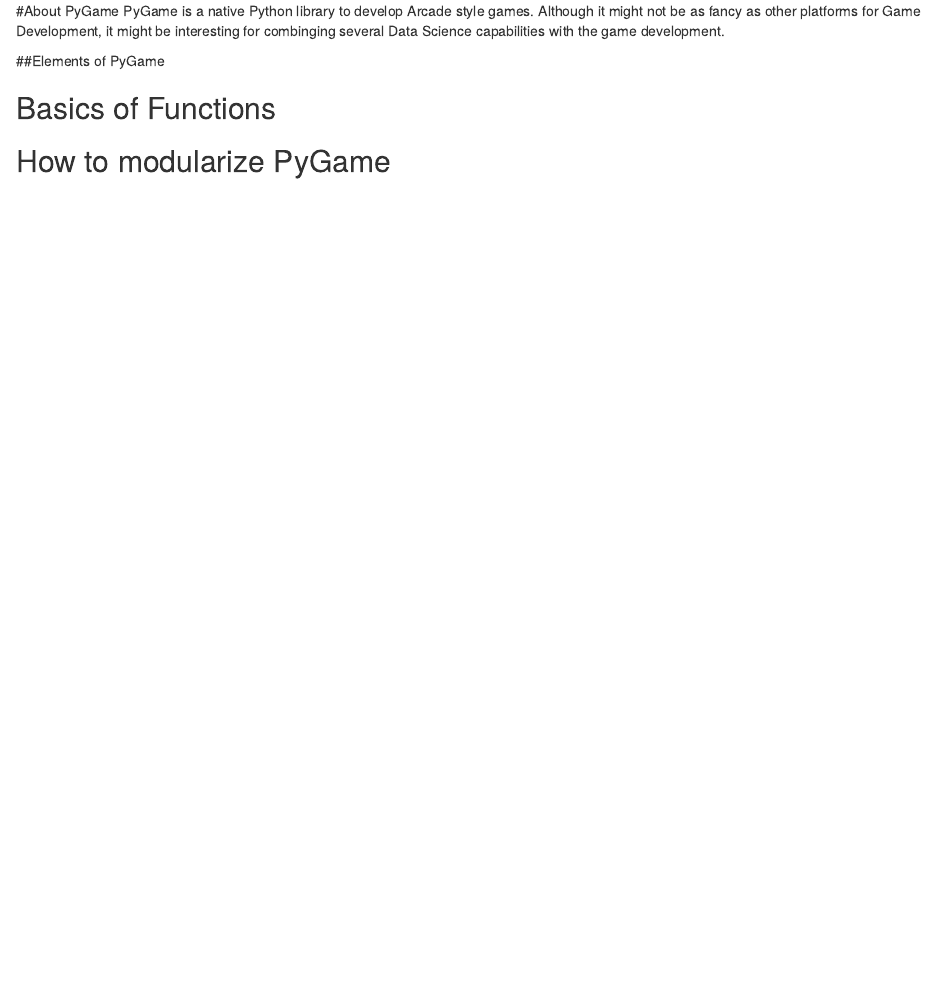
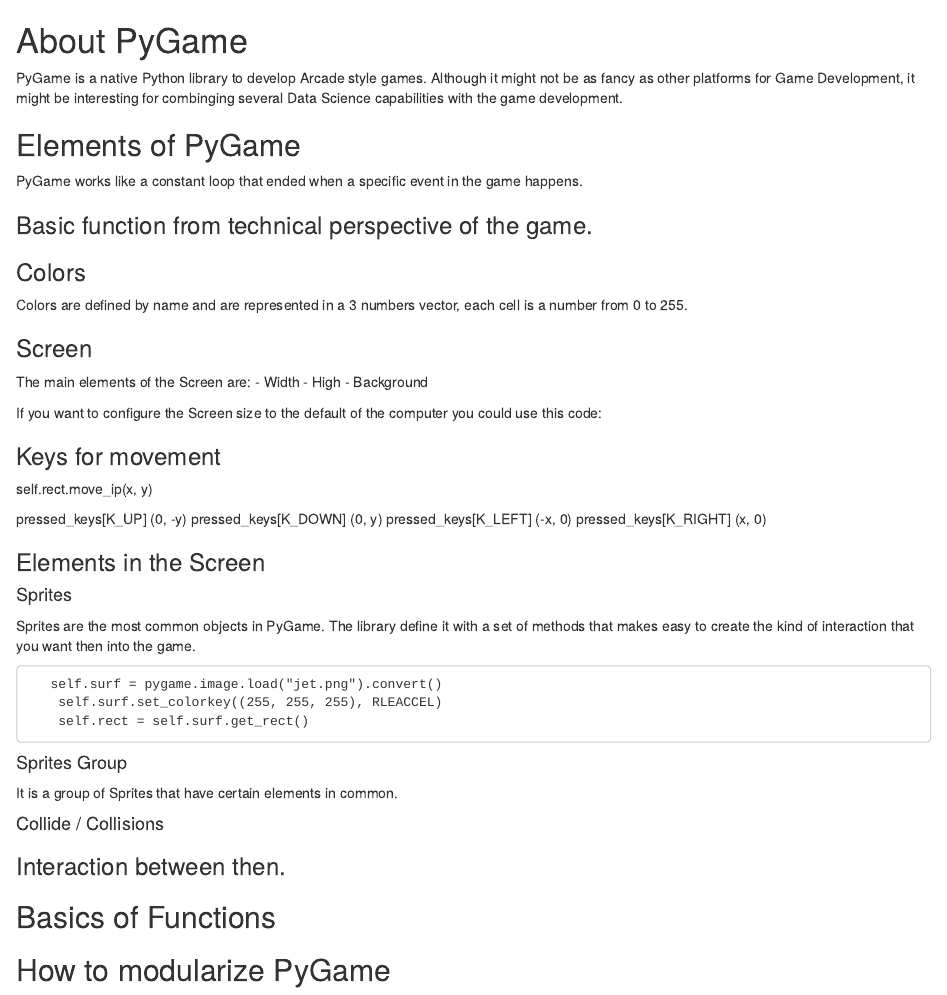
Before and after one commit to MariPlaza/EducationalGames, an R Markdown document (002. PyGame.Rmd): the page in a window 1100 px wide, from its top. Rendered offline with R 4.5, knitr and Pandoc, with nearby package versions.

Commit message:
Update 002. PyGame.Rmd

```diff
--- a/002. PyGame.Rmd
+++ b/002. PyGame.Rmd
@@ -1,8 +1,58 @@
-#About PyGame
+# About PyGame
 PyGame is a native Python library to develop Arcade style games. Although it might not be as fancy as other platforms for Game Development, it might be interesting for combinging several Data Science capabilities with the game development.
 
 
-##Elements of PyGame
+## Elements of PyGame
+
+PyGame works like a constant loop that ended when a specific event in the game happens.
+
+
+
+### Basic function from technical perspective of the game.
+
+
+### Colors
+Colors are defined by name and are represented in a 3 numbers vector, each cell is a number from 0 to 255.
+
+### Screen
+The main elements of the Screen are:
+- Width
+- High
+- Background
+
+If you want to configure the Screen size to the default of the computer you could use this code:
+
+### Keys for movement
+
+self.rect.move_ip(x, y)
+
+pressed_keys[K_UP] (0, -y)
+pressed_keys[K_DOWN] (0, y)
+pressed_keys[K_LEFT] (-x, 0)
+pressed_keys[K_RIGHT] (x, 0)
+
+
+### Elements in the Screen
+
+#### Sprites
+
+Sprites are the most common objects in PyGame. The library define it with a set of methods that makes easy to create the kind of interaction that you want then into the game.
+
+       self.surf = pygame.image.load("jet.png").convert()
+        self.surf.set_colorkey((255, 255, 255), RLEACCEL)
+        self.rect = self.surf.get_rect()
+
+
+#### Sprites Group
+
+It is a group of Sprites that have certain elements in common.
+
+#### Collide / Collisions
+
+
+
+### Interaction between then.
+
 
 
 
```
